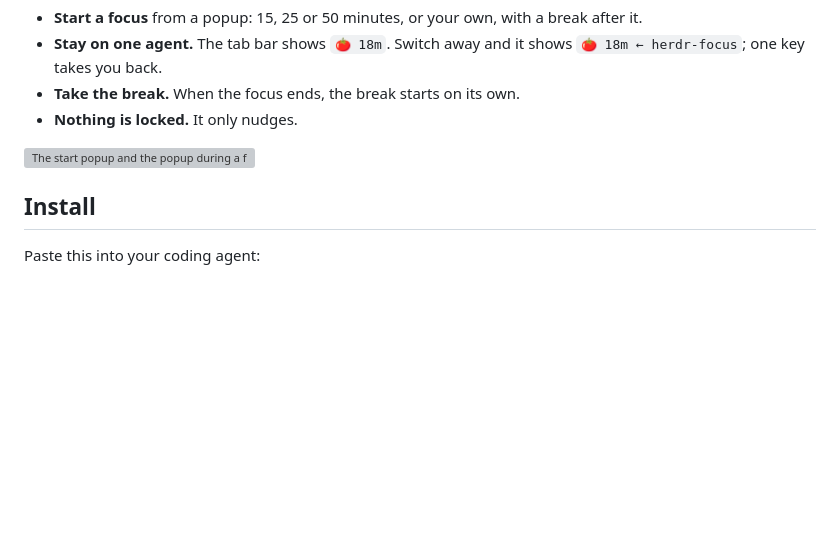
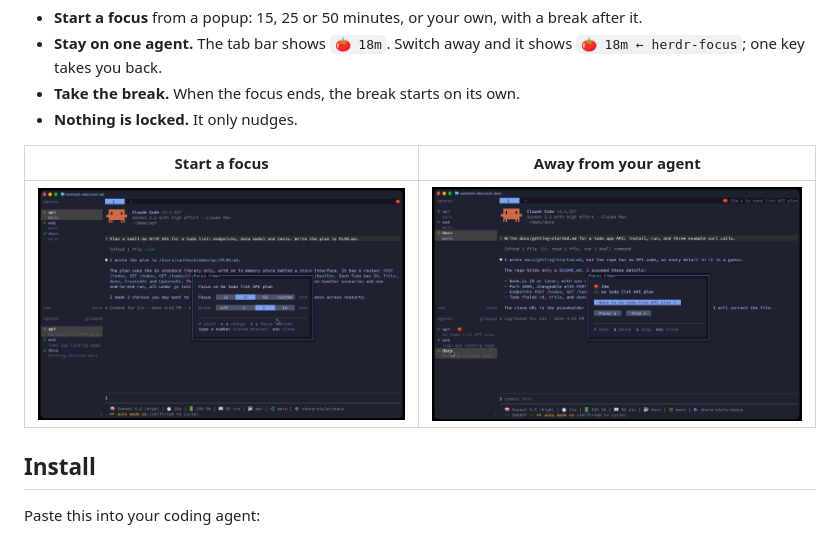
Before and after one commit to santhoshsram/herdr-deepwork, a Markdown page: README.md, the part around the change. Rendered like a GitHub page; pictures changed too: docs/media/popup-away.png (added), docs/media/popup-start.png (added); blank space fills up the shorter version; grey boxes are pictures that could not be loaded.

Commit message:
docs(readme): demo GIF and popup screenshots

```diff
--- a/README.md
+++ b/README.md
@@ -13,7 +13,9 @@ another agent and the tab bar points you back.
 - **Take the break.** When the focus ends, the break starts on its own.
 - **Nothing is locked.** It only nudges.
 
-![The start popup and the popup during a focus](docs/media/popups.png)
+| Start a focus | Away from your agent |
+|---|---|
+| ![The start popup: focus and break length](docs/media/popup-start.png) | ![The popup while away: back, pause, stop](docs/media/popup-away.png) |
 
 ## Install
 
```
Also changed, not shown: 1 other file.
